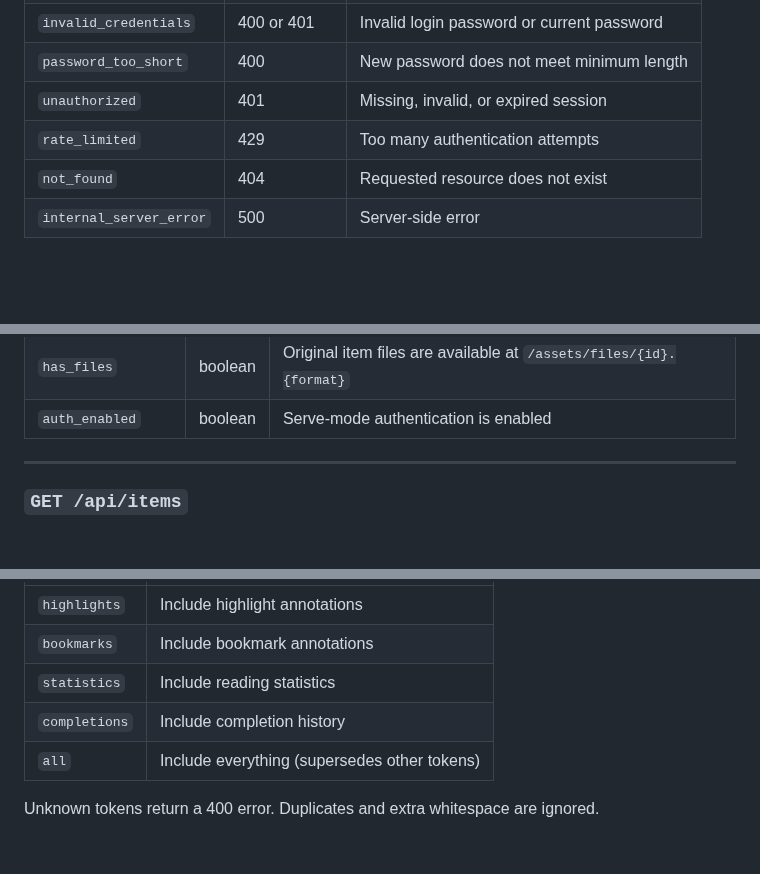
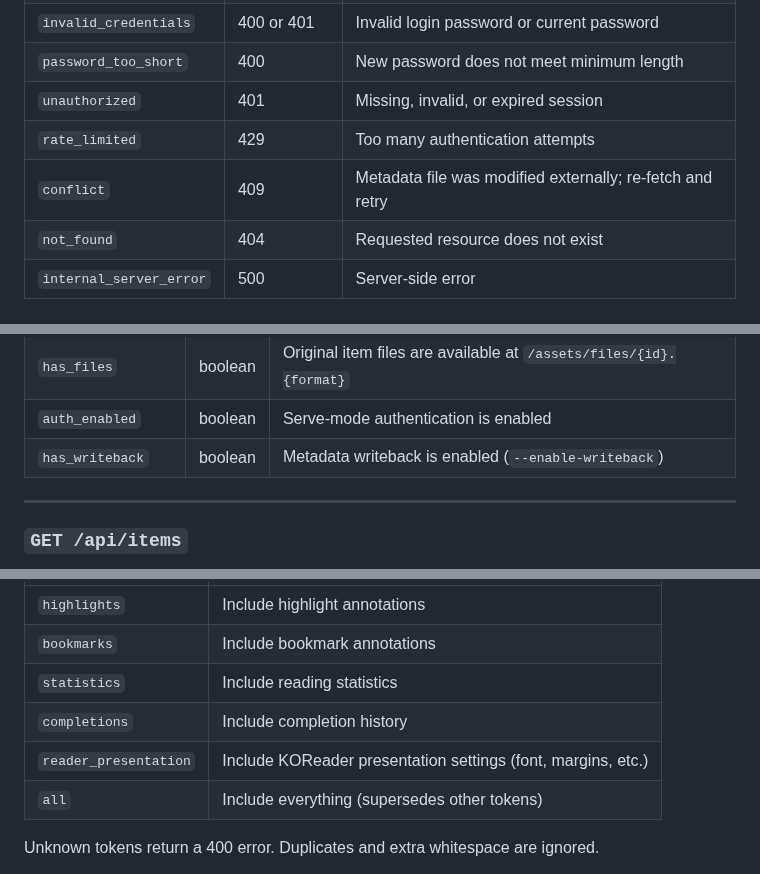
Before and after one commit to paviro/KoShelf, a Markdown page: docs/API.md, 3 parts joined by grey strips. Drawn GitHub-style; blank space fills up the shorter version.

```diff
--- a/docs/API.md
+++ b/docs/API.md
@@ -41,6 +41,7 @@ Error responses use a separate shape:
 | `password_too_short` | 400 | New password does not meet minimum length |
 | `unauthorized` | 401 | Missing, invalid, or expired session |
 | `rate_limited` | 429 | Too many authentication attempts |
+| `conflict` | 409 | Metadata file was modified externally; re-fetch and retry |
 | `not_found` | 404 | Requested resource does not exist |
 | `internal_server_error` | 500 | Server-side error |
 
@@ -103,6 +105,7 @@ Capability flags:
 | `has_reading_data` | boolean | Reading statistics data is available |
 | `has_files` | boolean | Original item files are available at `/assets/files/{id}.{format}` |
 | `auth_enabled` | boolean | Serve-mode authentication is enabled |
+| `has_writeback` | boolean | Metadata writeback is enabled (`--enable-writeback`) |
 
 ---
 
@@ -190,6 +193,7 @@ Returns detailed information for a single library item.
 | `bookmarks` | Include bookmark annotations |
 | `statistics` | Include reading statistics |
 | `completions` | Include completion history |
+| `reader_presentation` | Include KOReader presentation settings (font, margins, etc.) |
 | `all` | Include everything (supersedes other tokens) |
 
 Unknown tokens return a 400 error. Duplicates and extra whitespace are ignored.
```
Also changed, not shown: other parts of docs/API.md (+25 -2 lines), README.md (+2 -1 lines), docs/configuration.md (+5 -0 lines).
